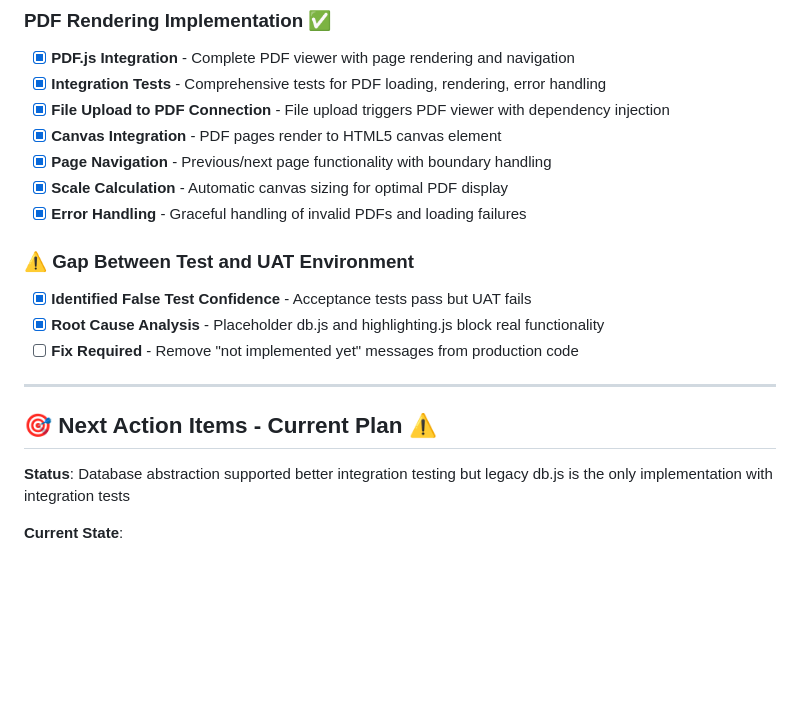
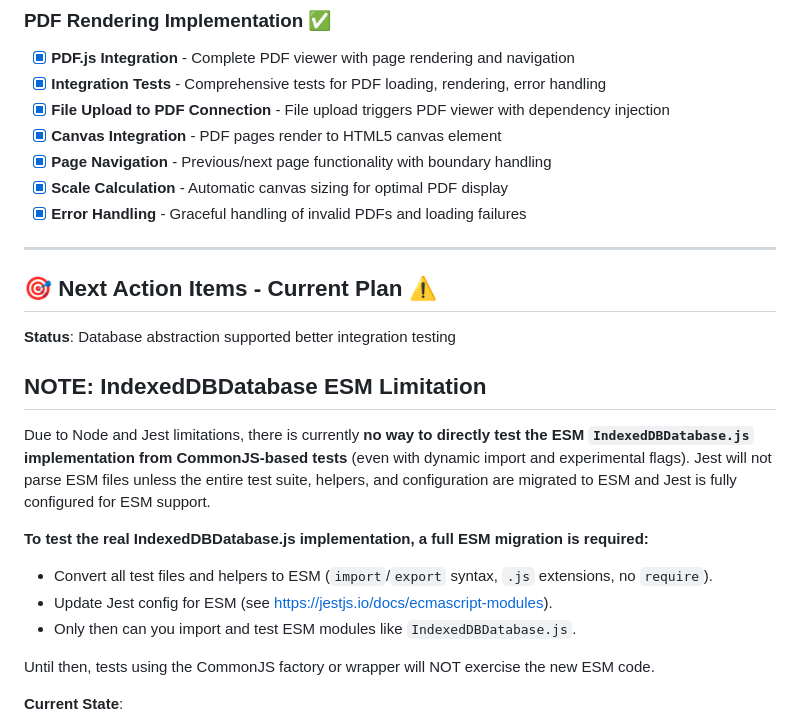
Before and after one commit to ronheywood/playtime, a Markdown page: TODO.md, the part around the change. Rendered like a GitHub page; blank space fills up the shorter version.

Commit message:
Update TODO

```diff
--- a/TODO.md
+++ b/TODO.md
@@ -261,15 +261,22 @@
 - [x] **Scale Calculation** - Automatic canvas sizing for optimal PDF display
 - [x] **Error Handling** - Graceful handling of invalid PDFs and loading failures
 
-### ⚠️ Gap Between Test and UAT Environment
-- [x] **Identified False Test Confidence** - Acceptance tests pass but UAT fails
-- [x] **Root Cause Analysis** - Placeholder db.js and highlighting.js block real functionality
-- [ ] **Fix Required** - Remove "not implemented yet" messages from production code
-
 ---
 
 ## 🎯 Next Action Items - Current Plan ⚠️
-**Status**: Database abstraction supported better integration testing but legacy db.js is the only implementation with integration tests
+**Status**: Database abstraction supported better integration testing
+
+## NOTE: IndexedDBDatabase ESM Limitation
+
+Due to Node and Jest limitations, there is currently **no way to directly test the ESM `IndexedDBDatabase.js` implementation from CommonJS-based tests** (even with dynamic import and experimental flags). Jest will not parse ESM files unless the entire test suite, helpers, and configuration are migrated to ESM and Jest is fully configured for ESM support.
+
+**To test the real IndexedDBDatabase.js implementation, a full ESM migration is required:**
+- Convert all test files and helpers to ESM (`import`/`export` syntax, `.js` extensions, no `require`).
+- Update Jest config for ESM (see https://jestjs.io/docs/ecmascript-modules).
+- Only then can you import and test ESM modules like `IndexedDBDatabase.js`.
+
+Until then, tests using the CommonJS factory or wrapper will NOT exercise the new ESM code.
+
 
 **Current State**:
 - ✅ Integration tests are green (file upload + PDF rendering works in tests)
```
